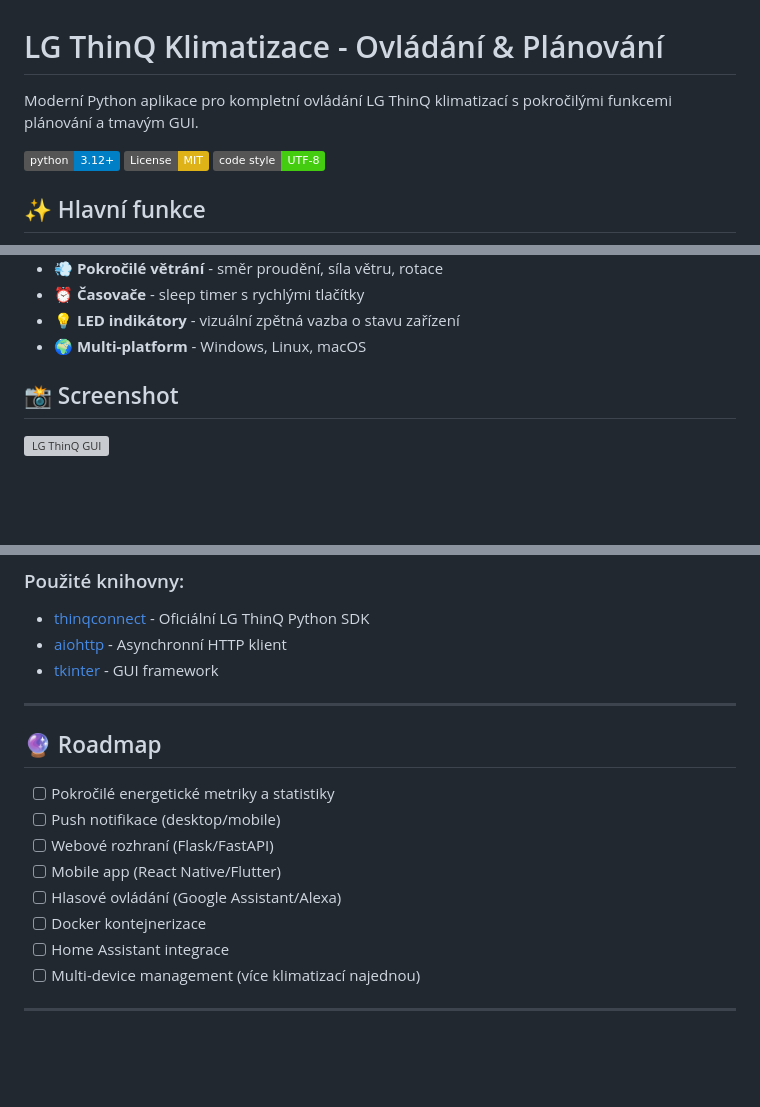
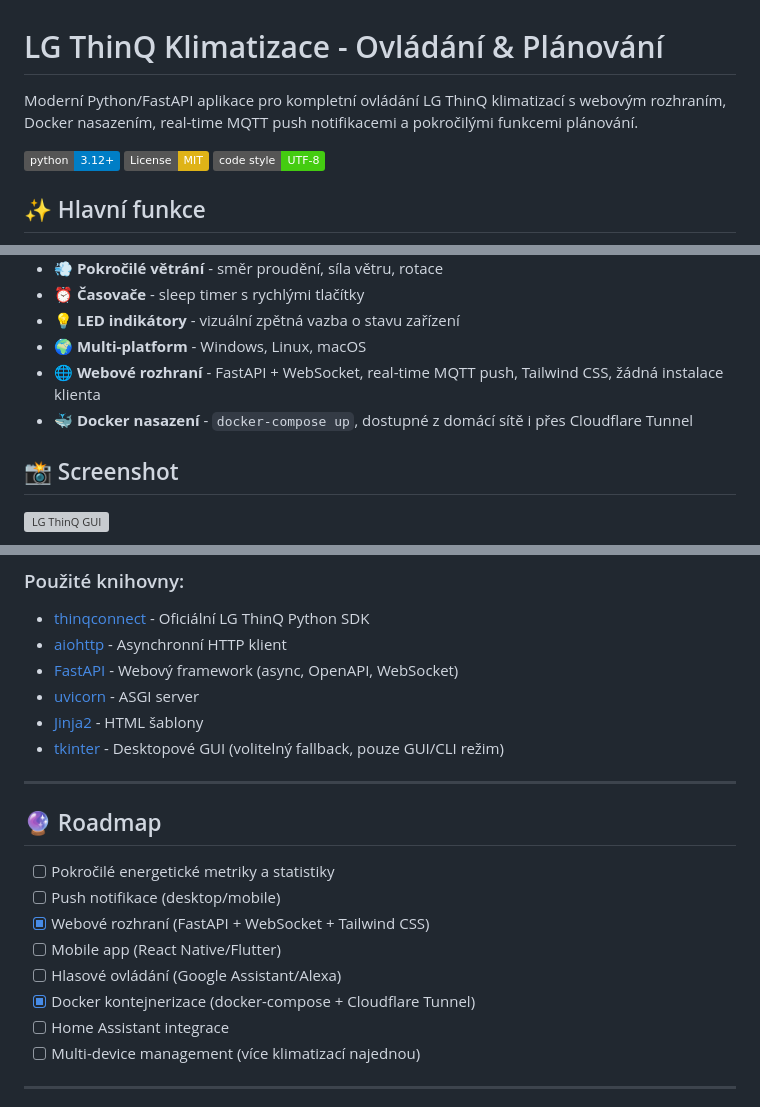
Before and after one commit to Ypsilonx/LG_projekt, a Markdown page: README.md, 3 parts joined by grey strips. Rendered like a GitHub page; badges without logos; blank space fills up the shorter version; grey boxes are pictures that could not be loaded.

```diff
--- a/README.md
+++ b/README.md
@@ -1,7 +1,7 @@
 
 # LG ThinQ Klimatizace - Ovládání & Plánování
 
-Moderní Python aplikace pro kompletní ovládání LG ThinQ klimatizací s pokročilými funkcemi plánování a tmavým GUI.
+Moderní Python/FastAPI aplikace pro kompletní ovládání LG ThinQ klimatizací s webovým rozhraním, Docker nasazením, real-time MQTT push notifikacemi a pokročilými funkcemi plánování.
 
 [![Python 3.12+](https://img.shields.io/badge/python-3.12+-blue.svg)](https://www.python.org/downloads/)
 [![License: MIT](https://img.shields.io/badge/License-MIT-yellow.svg)](https://opensource.org/licenses/MIT)
@@ -24,6 +24,8 @@ Moderní Python aplikace pro kompletní ovládání LG ThinQ klimatizací s pokr
 - ⏰ **Časovače** - sleep timer s rychlými tlačítky
 - 💡 **LED indikátory** - vizuální zpětná vazba o stavu zařízení
 - 🌍 **Multi-platform** - Windows, Linux, macOS
+- 🌐 **Webové rozhraní** - FastAPI + WebSocket, real-time MQTT push, Tailwind CSS, žádná instalace klienta
+- 🐳 **Docker nasazení** - `docker-compose up`, dostupné z domácí sítě i přes Cloudflare Tunnel
 
 ## 📸 Screenshot
 
@@ -423,7 +462,10 @@ Vytvořeno s pomocí GitHub Copilot pro efektivní ovládání LG ThinQ zaříze
 ### Použité knihovny:
 - [thinqconnect](https://github.com/thinq-connect/pythinqconnect) - Oficiální LG ThinQ Python SDK
 - [aiohttp](https://github.com/aio-libs/aiohttp) - Asynchronní HTTP klient
-- [tkinter](https://docs.python.org/3/library/tkinter.html) - GUI framework
+- [FastAPI](https://fastapi.tiangolo.com/) - Webový framework (async, OpenAPI, WebSocket)
+- [uvicorn](https://www.uvicorn.org/) - ASGI server
+- [Jinja2](https://jinja.palletsprojects.com/) - HTML šablony
+- [tkinter](https://docs.python.org/3/library/tkinter.html) - Desktopové GUI (volitelný fallback, pouze GUI/CLI režim)
 
 ---
 
@@ -431,10 +473,10 @@ Vytvořeno s pomocí GitHub Copilot pro efektivní ovládání LG ThinQ zaříze
 
 - [ ] Pokročilé energetické metriky a statistiky
 - [ ] Push notifikace (desktop/mobile)
-- [ ] Webové rozhraní (Flask/FastAPI)
+- [x] Webové rozhraní (FastAPI + WebSocket + Tailwind CSS)
 - [ ] Mobile app (React Native/Flutter)
 - [ ] Hlasové ovládání (Google Assistant/Alexa)
-- [ ] Docker kontejnerizace
+- [x] Docker kontejnerizace (docker-compose + Cloudflare Tunnel)
 - [ ] Home Assistant integrace
 - [ ] Multi-device management (více klimatizací najednou)
 
```
Also changed, not shown: other parts of README.md (+56 -19 lines), docs/command-order-playbook.md (+9 -4 lines), docs/scheduler-weather-roadmap.md (+19 -7 lines).
